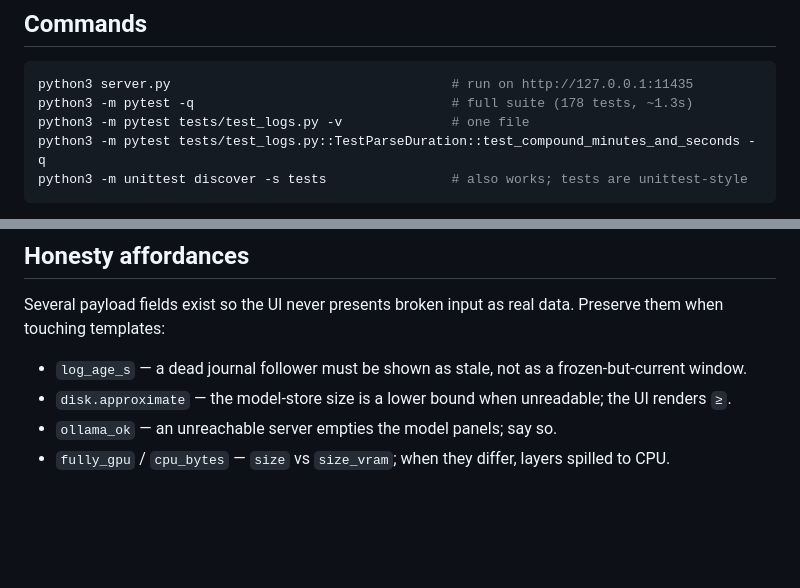
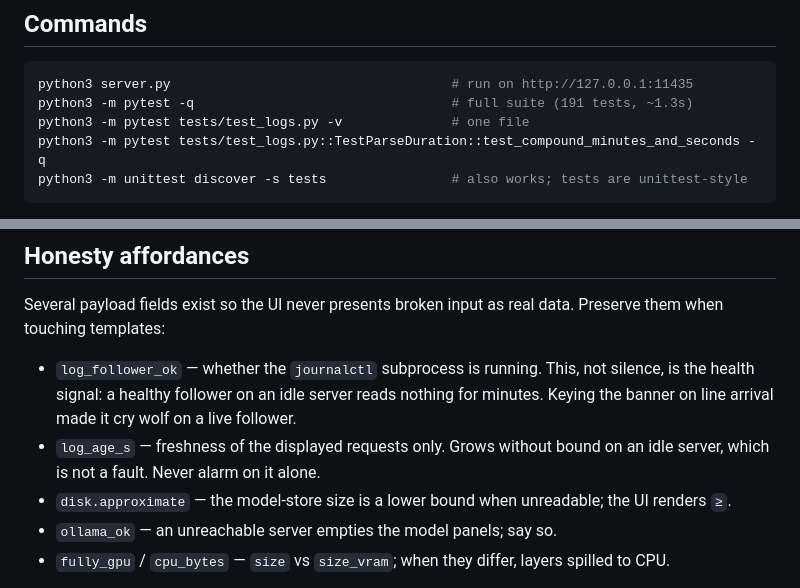
Before and after one commit to teclara/ollama-dashboard, a Markdown page: CLAUDE.md, 2 parts joined by grey strips. GitHub-like rendering; blank space fills up the shorter version.

````diff
--- a/CLAUDE.md
+++ b/CLAUDE.md
@@ -6,7 +6,7 @@ This file provides guidance to Claude Code (claude.ai/code) when working with co
 
 ```bash
 python3 server.py                                    # run on http://127.0.0.1:11435
-python3 -m pytest -q                                 # full suite (178 tests, ~1.3s)
+python3 -m pytest -q                                 # full suite (191 tests, ~1.3s)
 python3 -m pytest tests/test_logs.py -v              # one file
 python3 -m pytest tests/test_logs.py::TestParseDuration::test_compound_minutes_and_seconds -q
 python3 -m unittest discover -s tests                # also works; tests are unittest-style
@@ -85,7 +85,8 @@ Intervals are **half-open** `[start, end)`. With inclusive ends, the instant one
 
 Several payload fields exist so the UI never presents broken input as real data. Preserve them when touching templates:
 
-- `log_age_s` — a dead journal follower must be shown as stale, not as a frozen-but-current window.
+- `log_follower_ok` — whether the `journalctl` subprocess is running. This, not silence, is the health signal: a healthy follower on an idle server reads nothing for minutes. Keying the banner on line arrival made it cry wolf on a live follower.
+- `log_age_s` — freshness of the displayed requests only. Grows without bound on an idle server, which is not a fault. Never alarm on it alone.
 - `disk.approximate` — the model-store size is a lower bound when unreadable; the UI renders `≥`.
 - `ollama_ok` — an unreachable server empties the model panels; say so.
 - `fully_gpu` / `cpu_bytes` — `size` vs `size_vram`; when they differ, layers spilled to CPU.
````
Also changed, not shown: README.md (+2 -2 lines).
